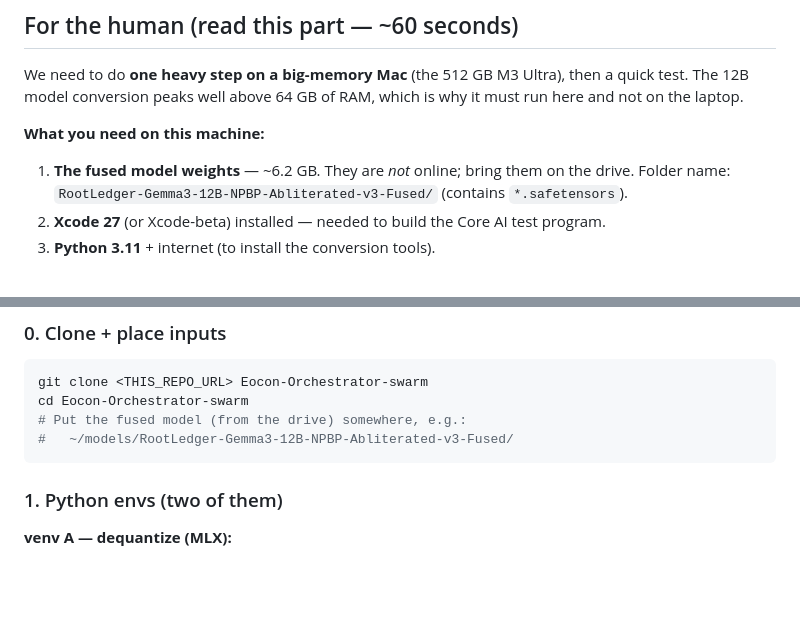
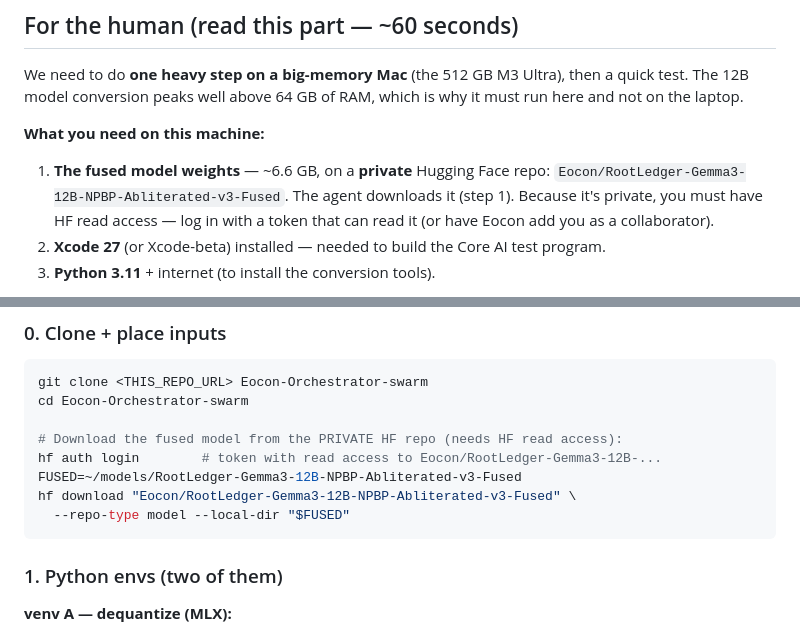
Before and after one commit to th30d0re/Eocon-Orchestrator-swarm, a Markdown page: HANDOFF_ULTRA.md, 2 parts joined by grey strips. Rendered like a GitHub page; blank space fills up the shorter version.

Commit message:
HANDOFF_ULTRA: fetch fused model from private HF repo (Eocon/...) instead of a drive
Co-Authored-By: Claude Opus 4.8 <noreply@anthropic.com>

````diff
--- a/HANDOFF_ULTRA.md
+++ b/HANDOFF_ULTRA.md
@@ -7,8 +7,10 @@ The 12B model conversion peaks well above 64 GB of RAM, which is why it must run
 on the laptop.
 
 **What you need on this machine:**
-1. **The fused model weights** — ~6.2 GB. They are *not* online; bring them on the drive.
-   Folder name: `RootLedger-Gemma3-12B-NPBP-Abliterated-v3-Fused/` (contains `*.safetensors`).
+1. **The fused model weights** — ~6.6 GB, on a **private** Hugging Face repo:
+   `Eocon/RootLedger-Gemma3-12B-NPBP-Abliterated-v3-Fused`. The agent downloads it (step 1).
+   Because it's private, you must have HF read access — log in with a token that can read it
+   (or have Eocon add you as a collaborator).
 2. **Xcode 27** (or Xcode-beta) installed — needed to build the Core AI test program.
 3. **Python 3.11** + internet (to install the conversion tools).
 
@@ -40,8 +42,12 @@ specializes and whether generation is coherent (the chat template is applied in
 ```bash
 git clone <THIS_REPO_URL> Eocon-Orchestrator-swarm
 cd Eocon-Orchestrator-swarm
-# Put the fused model (from the drive) somewhere, e.g.:
-#   ~/models/RootLedger-Gemma3-12B-NPBP-Abliterated-v3-Fused/
+
+# Download the fused model from the PRIVATE HF repo (needs HF read access):
+hf auth login        # token with read access to Eocon/RootLedger-Gemma3-12B-...
+FUSED=~/models/RootLedger-Gemma3-12B-NPBP-Abliterated-v3-Fused
+hf download "Eocon/RootLedger-Gemma3-12B-NPBP-Abliterated-v3-Fused" \
+  --repo-type model --local-dir "$FUSED"
 ```
 
 ### 1. Python envs (two of them)
````
